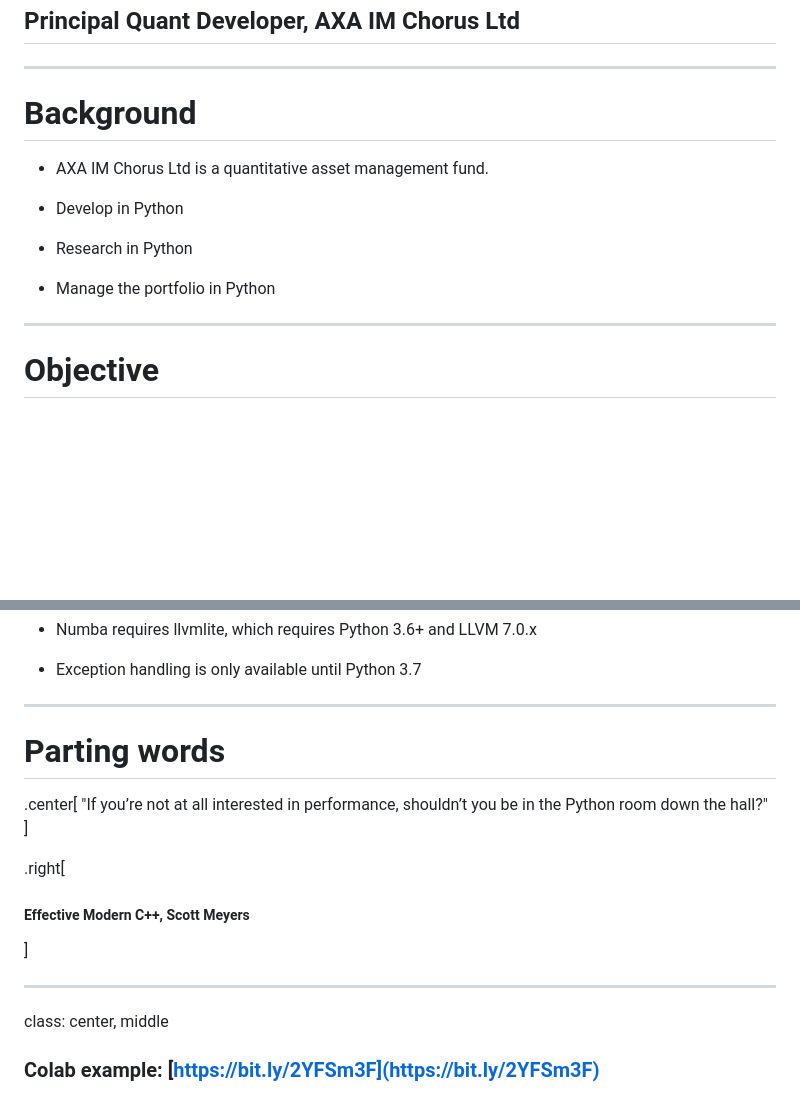
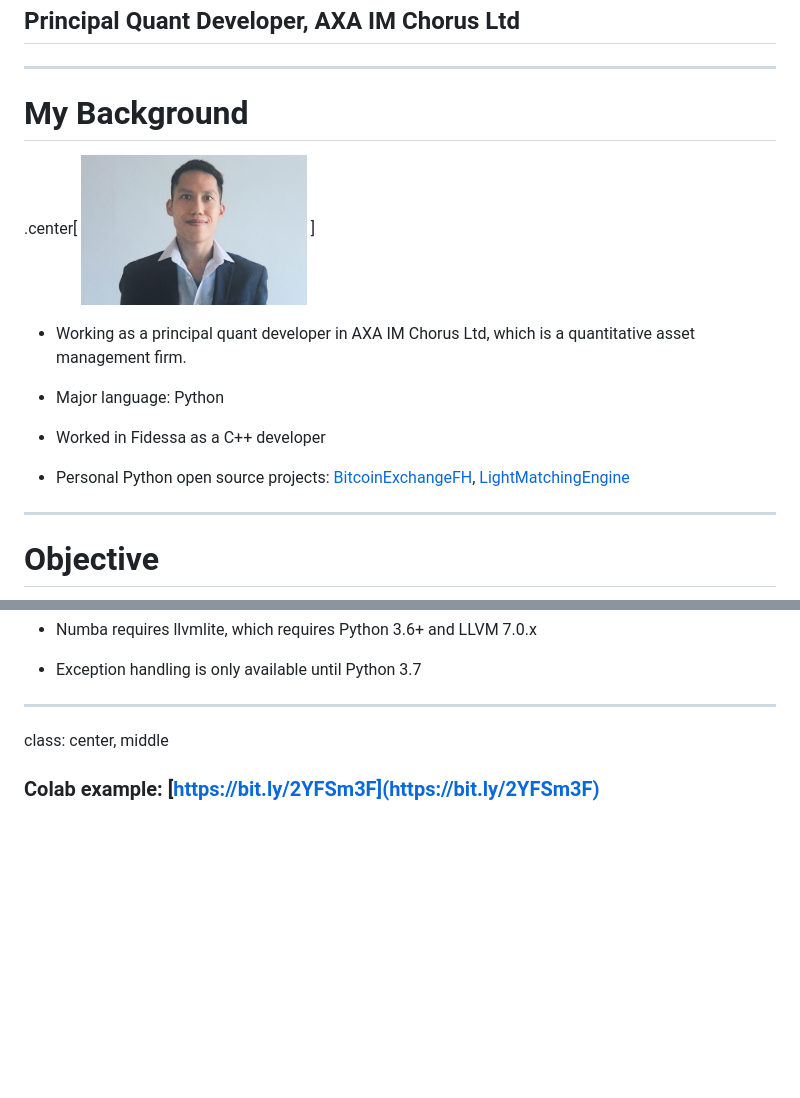
Before and after one commit to gavincyi/pycon-why-should-you-learn-writing-c-extension, a Markdown page: presentation.md, 2 parts joined by grey strips. Rendered like a GitHub page; pictures changed too: out/profile.jpg (added); blank space fills up the shorter version.

Commit message:
Update profile

```diff
--- a/presentation.md
+++ b/presentation.md
@@ -9,15 +9,20 @@ class: center, middle
 
 ---
 
-# Background
+# My Background
 
-- AXA IM Chorus Ltd is a quantitative asset management fund.
+.center[
+<img src="out/profile.jpg" width=30%>
+]
 
-- Develop in Python
+- Working as a principal quant developer in AXA IM Chorus Ltd, which
+is a quantitative asset management firm.
 
-- Research in Python
+- Major language: Python
 
-- Manage the portfolio in Python
+- Worked in Fidessa as a C++ developer
+
+- Personal Python open source projects: [BitcoinExchangeFH](https://github.com/BitcoinExchangeFH/BitcoinExchangeFH), [LightMatchingEngine](https://github.com/gavincyi/LightMatchingEngine)
 
 ---
 
@@ -420,18 +425,6 @@ def get_numba_risk_exposures(labels, weights, num_of_labels):
 
 ---
 
-# Parting words
-
-.center[
-"If you’re not at all interested in performance, shouldn’t you be in the Python room down the hall?"
-]
-
-.right[
-##### Effective Modern C++, Scott Meyers
-]
-
-
----
 
 class: center, middle
 
```
